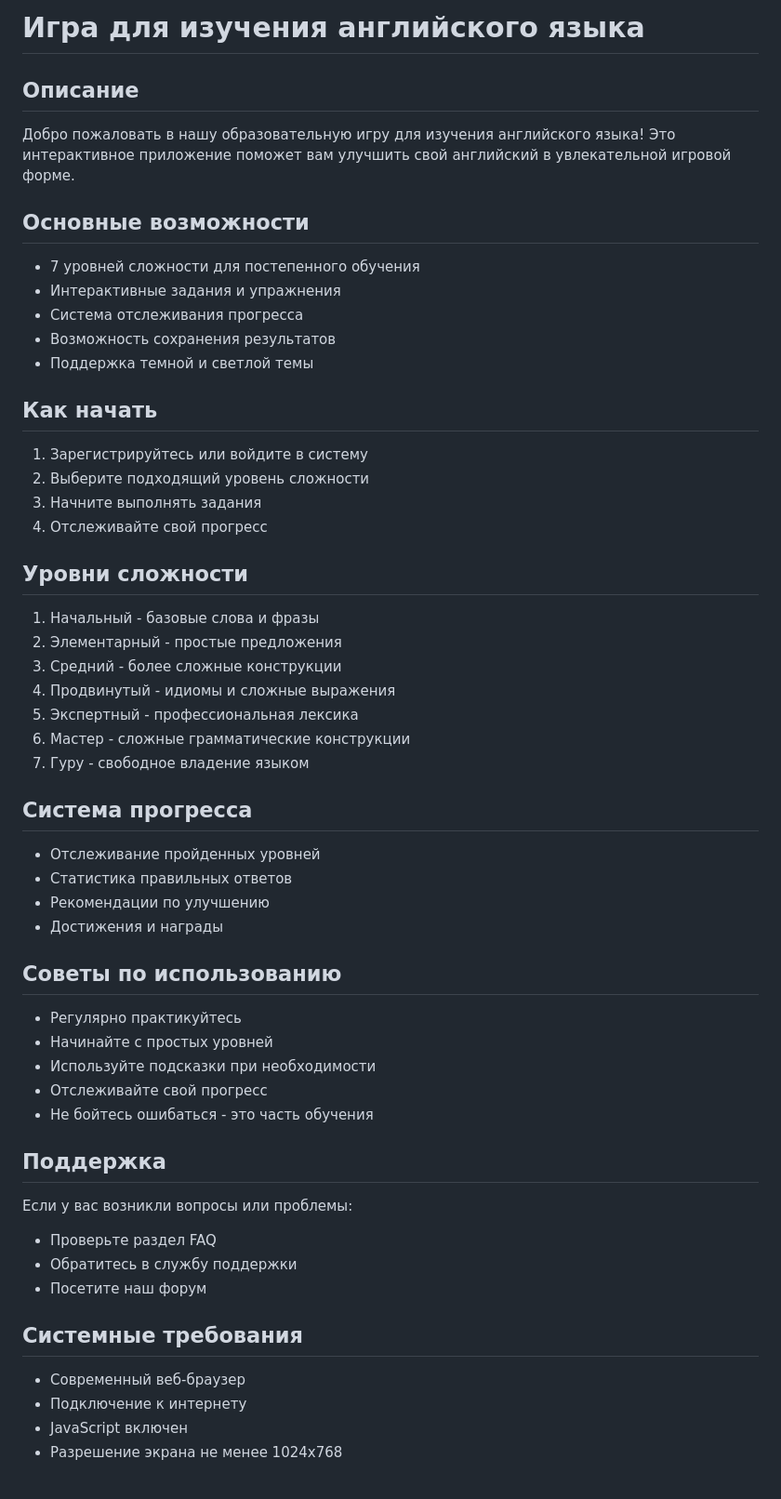
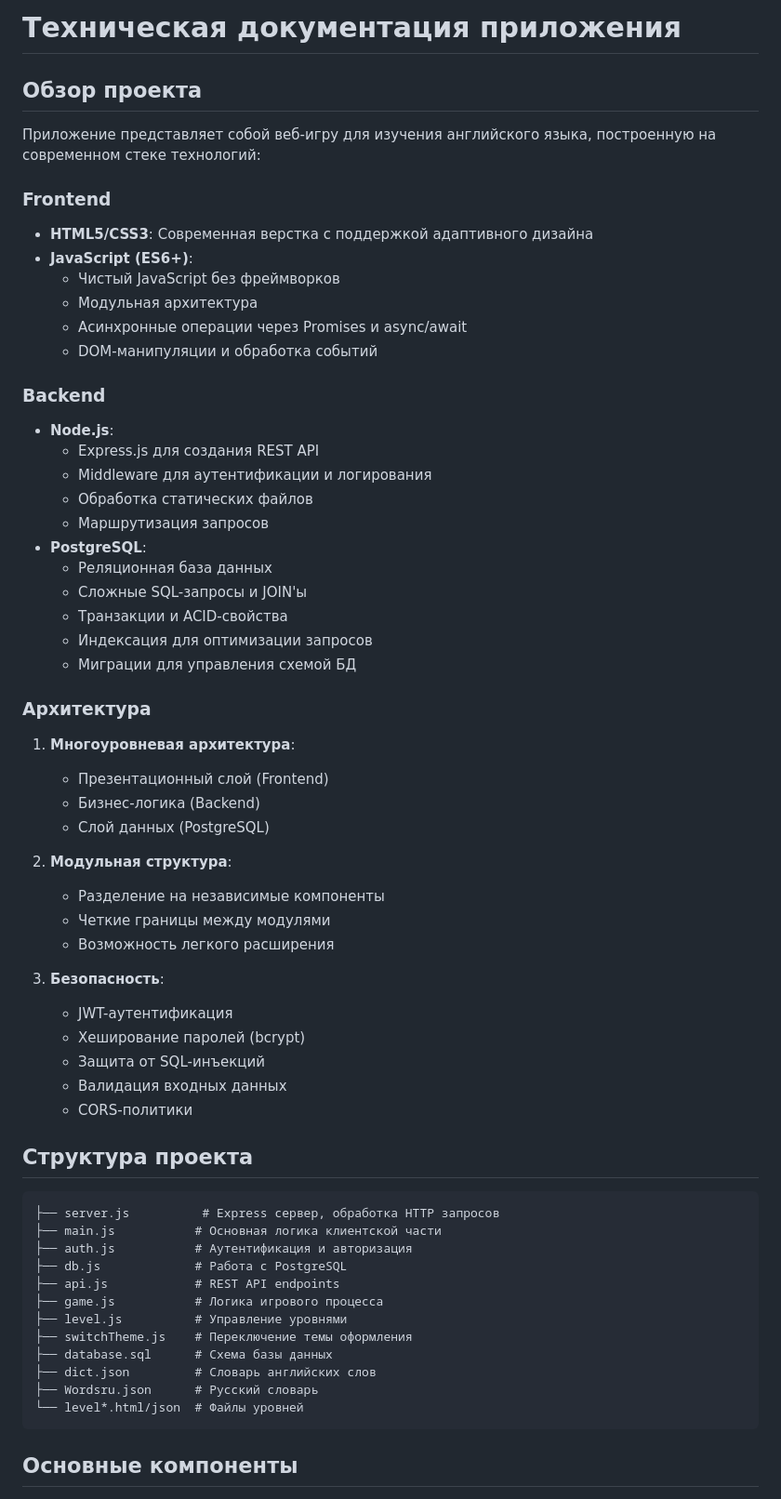
Before and after one commit to vol1ng/techprog, a Markdown page: README.md, the part around the change printed below. Shown: that part at 93% size. GitHub-like rendering.

````diff
--- a/README.md
+++ b/README.md
@@ -1,52 +1,62 @@
-# Игра для изучения английского языка
+# Техническая документация приложения
 
-## Описание
-Добро пожаловать в нашу образовательную игру для изучения английского языка! Это интерактивное приложение поможет вам улучшить свой английский в увлекательной игровой форме.
+## Обзор проекта
+Приложение представляет собой веб-игру для изучения английского языка, построенную на современном стеке технологий:
 
-## Основные возможности
-- 7 уровней сложности для постепенного обучения
-- Интерактивные задания и упражнения
-- Система отслеживания прогресса
-- Возможность сохранения результатов
-- Поддержка темной и светлой темы
+### Frontend
+- **HTML5/CSS3**: Современная верстка с поддержкой адаптивного дизайна
+- **JavaScript (ES6+)**:
+  - Чистый JavaScript без фреймворков
+  - Модульная архитектура
+  - Асинхронные операции через Promises и async/await
+  - DOM-манипуляции и обработка событий
 
-## Как начать
-1. Зарегистрируйтесь или войдите в систему
-2. Выберите подходящий уровень сложности
-3. Начните выполнять задания
-4. Отслеживайте свой прогресс
+### Backend
+- **Node.js**:
+  - Express.js для создания REST API
+  - Middleware для аутентификации и логирования
+  - Обработка статических файлов
+  - Маршрутизация запросов
+- **PostgreSQL**:
+  - Реляционная база данных
+  - Сложные SQL-запросы и JOIN'ы
+  - Транзакции и ACID-свойства
+  - Индексация для оптимизации запросов
+  - Миграции для управления схемой БД
 
-## Уровни сложности
-1. Начальный - базовые слова и фразы
-2. Элементарный - простые предложения
-3. Средний - более сложные конструкции
-4. Продвинутый - идиомы и сложные выражения
-5. Экспертный - профессиональная лексика
-6. Мастер - сложные грамматические конструкции
-7. Гуру - свободное владение языком
+### Архитектура
+1. **Многоуровневая архитектура**:
+   - Презентационный слой (Frontend)
+   - Бизнес-логика (Backend)
+   - Слой данных (PostgreSQL)
 
-## Система прогресса
-- Отслеживание пройденных уровней
-- Статистика правильных ответов
-- Рекомендации по улучшению
-- Достижения и награды
+2. **Модульная структура**:
+   - Разделение на независимые компоненты
+   - Четкие границы между модулями
+   - Возможность легкого расширения
 
-## Советы по использованию
-- Регулярно практикуйтесь
-- Начинайте с простых уровней
-- Используйте подсказки при необходимости
-- Отслеживайте свой прогресс
-- Не бойтесь ошибаться - это часть обучения
+3. **Безопасность**:
+   - JWT-аутентификация
+   - Хеширование паролей (bcrypt)
+   - Защита от SQL-инъекций
+   - Валидация входных данных
+   - CORS-политики
 
-## Поддержка
-Если у вас возникли вопросы или проблемы:
-- Проверьте раздел FAQ
-- Обратитесь в службу поддержки
-- Посетите наш форум
+## Структура проекта
+```
+├── server.js          # Express сервер, обработка HTTP запросов
+├── main.js           # Основная логика клиентской части
+├── auth.js           # Аутентификация и авторизация
+├── db.js             # Работа с PostgreSQL
+├── api.js            # REST API endpoints
+├── game.js           # Логика игрового процесса
+├── level.js          # Управление уровнями
+├── switchTheme.js    # Переключение темы оформления
+├── database.sql      # Схема базы данных
+├── dict.json         # Словарь английских слов
+├── Wordsru.json      # Русский словарь
+└── level*.html/json  # Файлы уровней
+```
 
-## Системные требования
-- Современный веб-браузер
-- Подключение к интернету
-- JavaScript включен
-- Разрешение экрана не менее 1024x768
+## Основные компоненты
 
````
Also changed, not shown: other parts of README.md (+89 -14 lines).
